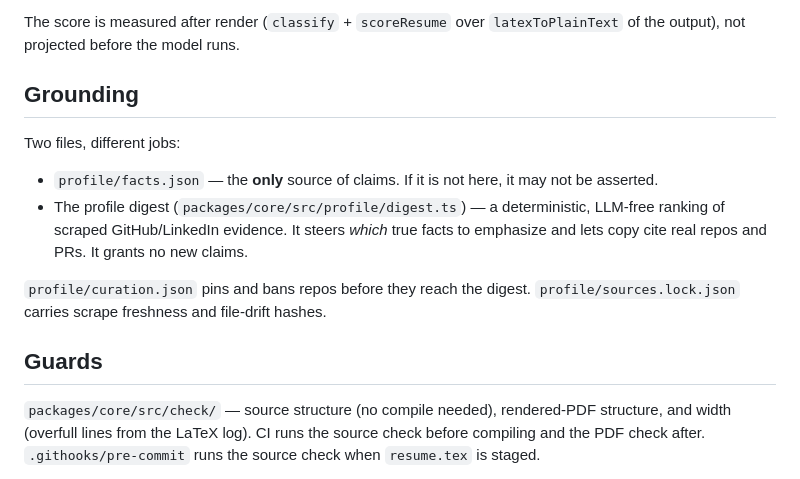
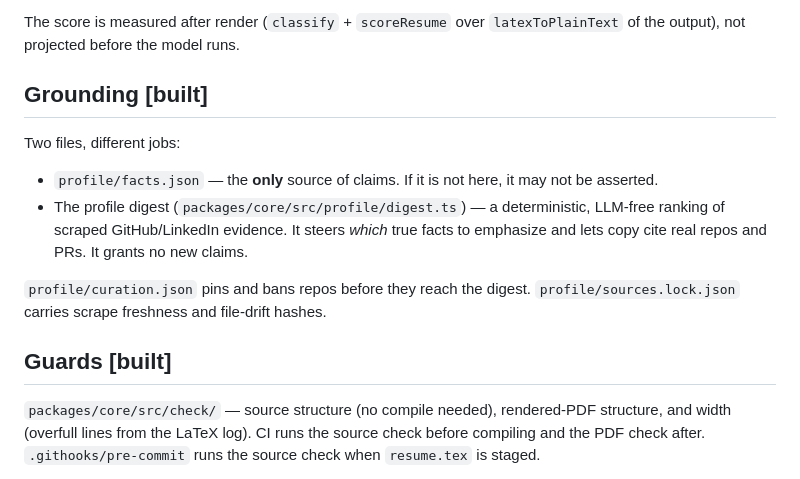
Before and after one commit to Sandy-1711/whoami, a Markdown page: docs/ARCHITECTURE.md, the part around one of its changes. GitHub-like rendering.

```diff
--- a/docs/ARCHITECTURE.md
+++ b/docs/ARCHITECTURE.md
@@ -92,7 +96,7 @@ is what makes "the model may rewrite everything" safe.
 The score is measured after render (`classify` + `scoreResume` over `latexToPlainText` of the
 output), not projected before the model runs.
 
-## Grounding
+## Grounding [built]
 
 Two files, different jobs:
 
@@ -104,7 +108,7 @@ Two files, different jobs:
 `profile/curation.json` pins and bans repos before they reach the digest. `profile/sources.lock.json`
 carries scrape freshness and file-drift hashes.
 
-## Guards
+## Guards [built]
 
 `packages/core/src/check/` — source structure (no compile needed), rendered-PDF structure, and
 width (overfull lines from the LaTeX log). CI runs the source check before compiling and the PDF
```
Also changed, not shown: other parts of docs/ARCHITECTURE.md (+19 -15 lines), CLAUDE.md (added, +73 -0 lines).
